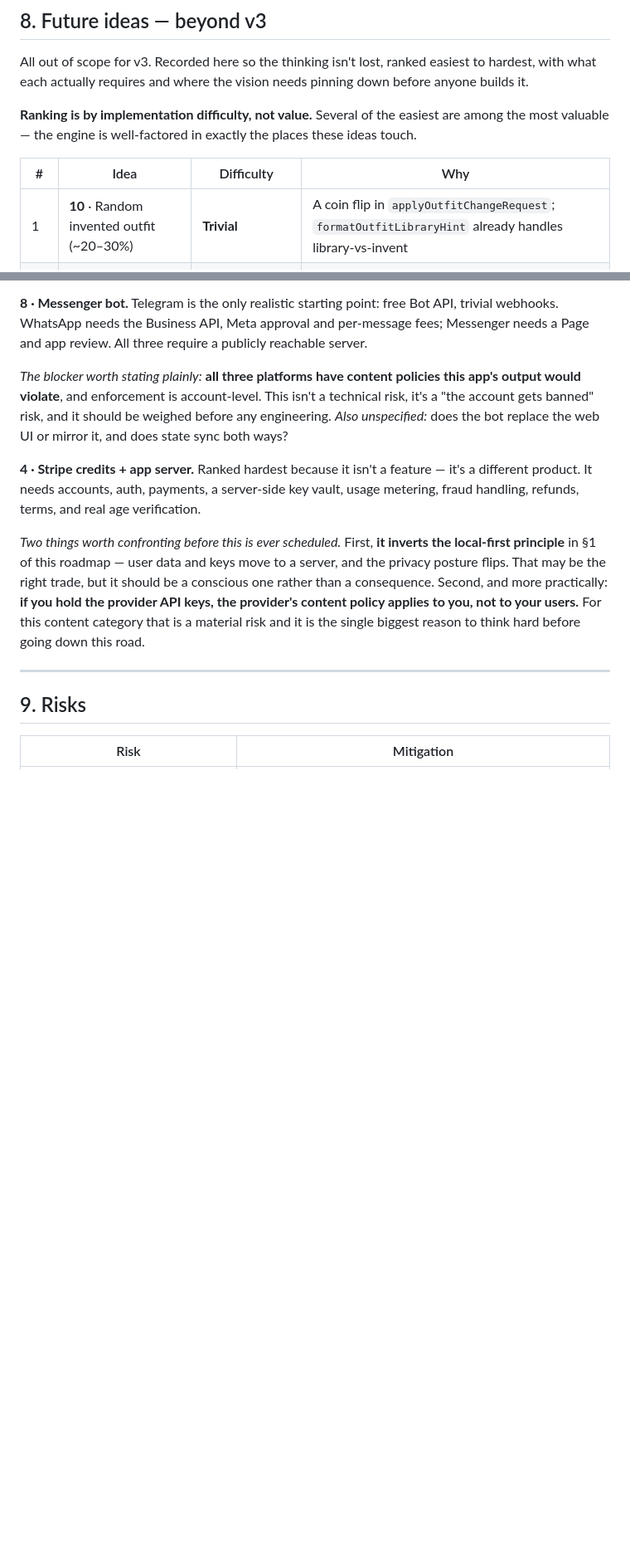
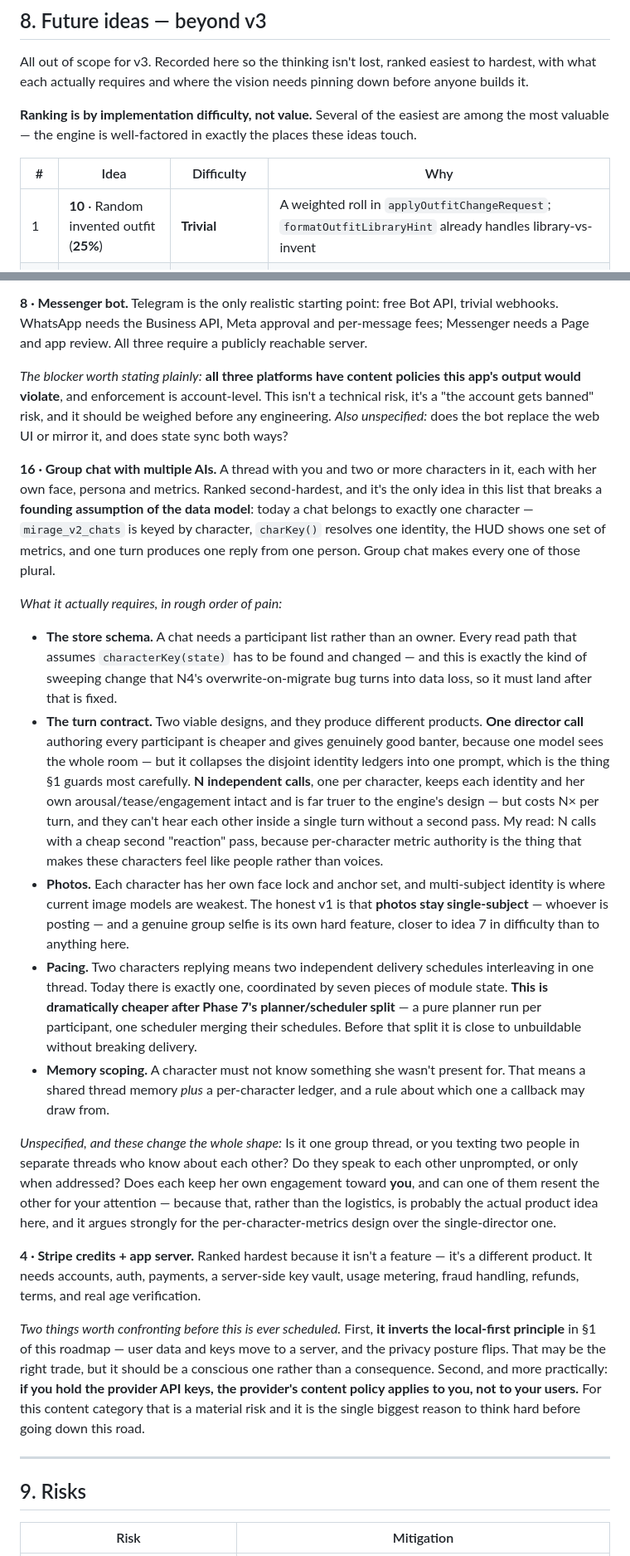
Before and after one commit to CaptainMunchies/Mirage-Engine-HTML-V2, a Markdown page: docs/V3_ROADMAP.md, 2 parts joined by grey strips. Shown at 83% size. GitHub-like rendering; blank space fills up the shorter version.

Commit message:
docs: pin invented-outfit chance at 25%, add group-chat idea
Two decisions recorded in the v3 roadmap's future-ideas section:

- Idea 10 (random invented outfit) is fixed at a 25% trigger chance,
  as a constant rather than a Settings slider. Notes the two questions
  still open: whether the invention is style/season constrained, and
  whether it is written back to the wardrobe library so it can recur.

- New idea 16: group chat with multiple AI characters. Ranked
  second-hardest because it breaks the one-chat-one-character
  assumption the store, HUD and turn pipeline are all built on. Covers
  the schema change, the director-call vs N-calls trade, why photos
  stay single-subject in a v1, why it gets much cheaper after the
  Phase 7 pacing split, and memory scoping between participants.

Co-Authored-By: Claude Opus 5 <noreply@anthropic.com>
Claude-Session: https://claude.ai/code/session_01MkWCQEbcx3EnVxJjKCPsfp

```diff
--- a/docs/V3_ROADMAP.md
+++ b/docs/V3_ROADMAP.md
@@ -703,7 +703,7 @@ valuable — the engine is well-factored in exactly the places these ideas touch
 
 | # | Idea | Difficulty | Why |
 |---|------|-----------|-----|
-| 1 | **10** · Random invented outfit (~20–30%) | **Trivial** | A coin flip in `applyOutfitChangeRequest`; `formatOutfitLibraryHint` already handles library-vs-invent |
+| 1 | **10** · Random invented outfit (**25%**) | **Trivial** | A weighted roll in `applyOutfitChangeRequest`; `formatOutfitLibraryHint` already handles library-vs-invent |
 | 2 | **13** · New shot types | **Easy** | `SHOT_TYPES` / `CROP_TYPES` are plain arrays; `goonFrame` is the precedent for a richer vocabulary |
 | 3 | **9** · "Let AI decide your response" | **Easy** | One extra thinking call written as the operator; the operator profile already exists |
 | 4 | **5** · TTS for chat messages | **Easy–Medium** | Browser `SpeechSynthesis` is free and instant; an API is needed only if Hebrew quality matters |
@@ -827,6 +834,42 @@ would violate**, and enforcement is account-level. This isn't a technical risk,
 gets banned" risk, and it should be weighed before any engineering. *Also unspecified:* does the bot
 replace the web UI or mirror it, and does state sync both ways?
 
+**16 · Group chat with multiple AIs.** A thread with you and two or more characters in it, each with
+her own face, persona and metrics. Ranked second-hardest, and it's the only idea in this list that
+breaks a **founding assumption of the data model**: today a chat belongs to exactly one character —
+`mirage_v2_chats` is keyed by character, `charKey()` resolves one identity, the HUD shows one set of
+metrics, and one turn produces one reply from one person. Group chat makes every one of those plural.
+
+*What it actually requires, in rough order of pain:*
+
+- **The store schema.** A chat needs a participant list rather than an owner. Every read path that
+  assumes `characterKey(state)` has to be found and changed — and this is exactly the kind of sweeping
+  change that N4's overwrite-on-migrate bug turns into data loss, so it must land after that is fixed.
+- **The turn contract.** Two viable designs, and they produce different products. **One director call**
+  authoring every participant is cheaper and gives genuinely good banter, because one model sees the
+  whole room — but it collapses the disjoint identity ledgers into one prompt, which is the thing §1
+  guards most carefully. **N independent calls**, one per character, keeps each identity and her own
+  arousal/tease/engagement intact and is far truer to the engine's design — but costs N× per turn, and
+  they can't hear each other inside a single turn without a second pass. My read: N calls with a
+  cheap second "reaction" pass, because per-character metric authority is the thing that makes these
+  characters feel like people rather than voices.
+- **Photos.** Each character has her own face lock and anchor set, and multi-subject identity is where
+  current image models are weakest. The honest v1 is that **photos stay single-subject** — whoever is
+  posting — and a genuine group selfie is its own hard feature, closer to idea 7 in difficulty than to
+  anything here.
+- **Pacing.** Two characters replying means two independent delivery schedules interleaving in one
+  thread. Today there is exactly one, coordinated by seven pieces of module state. **This is dramatically
+  cheaper after Phase 7's planner/scheduler split** — a pure planner run per participant, one scheduler
+  merging their schedules. Before that split it is close to unbuildable without breaking delivery.
+- **Memory scoping.** A character must not know something she wasn't present for. That means a shared
+  thread memory *plus* a per-character ledger, and a rule about which one a callback may draw from.
+
+*Unspecified, and these change the whole shape:* Is it one group thread, or you texting two people in
+separate threads who know about each other? Do they speak to each other unprompted, or only when
+addressed? Does each keep her own engagement toward **you**, and can one of them resent the other for
+your attention — because that, rather than the logistics, is probably the actual product idea here,
+and it argues strongly for the per-character-metrics design over the single-director one.
+
 **4 · Stripe credits + app server.** Ranked hardest because it isn't a feature — it's a different
 product. It needs accounts, auth, payments, a server-side key vault, usage metering, fraud handling,
 refunds, terms, and real age verification.
```
Also changed, not shown: other parts of docs/V3_ROADMAP.md (+13 -6 lines).
